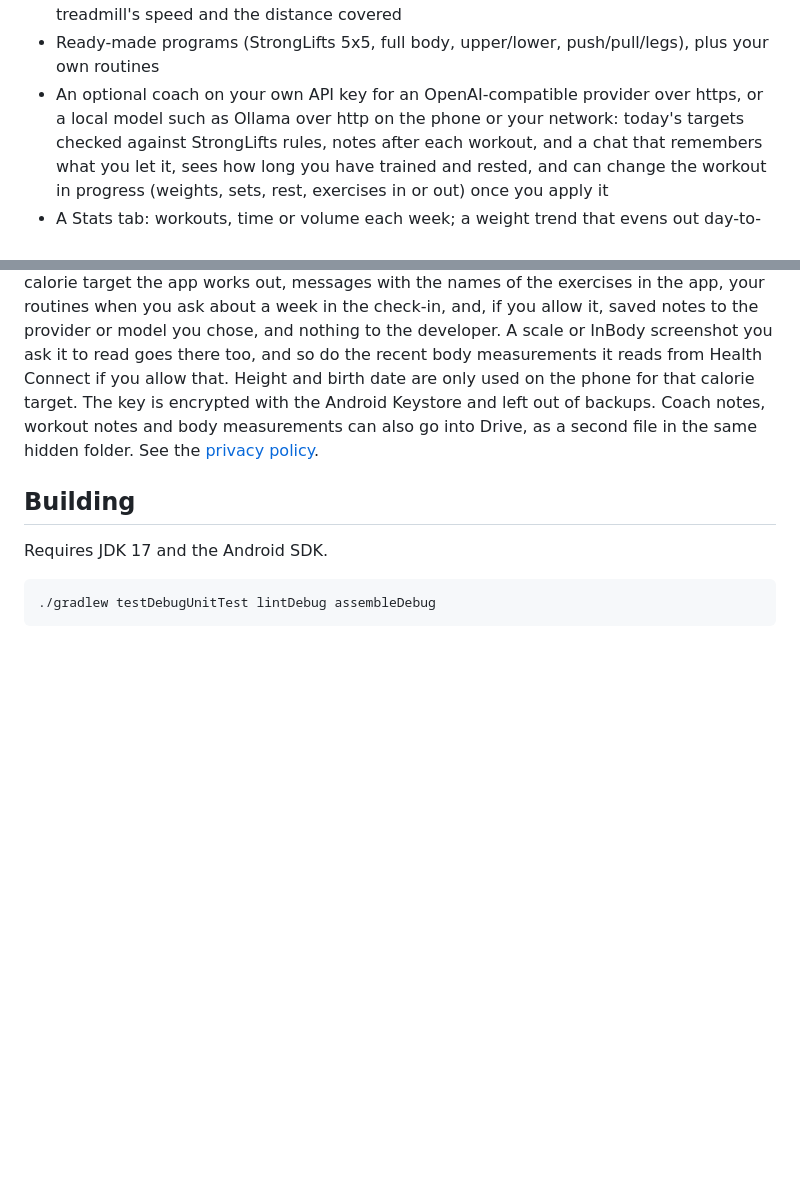
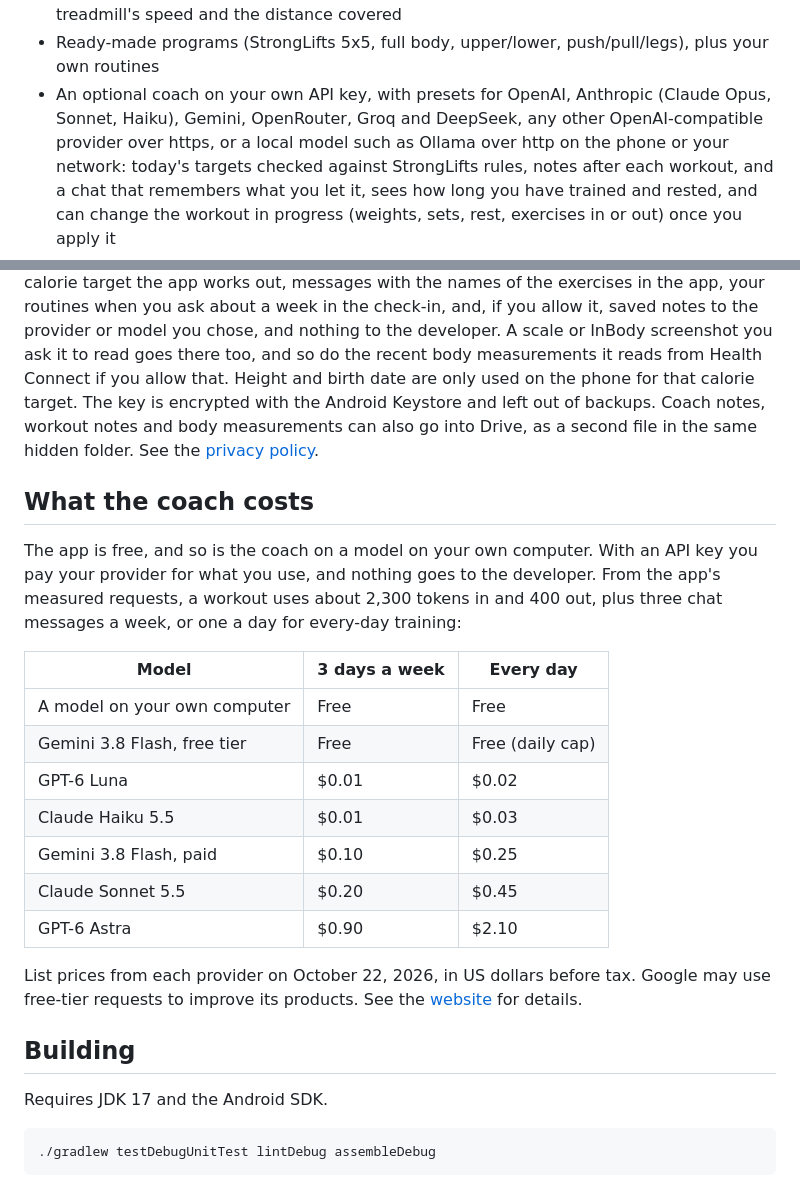
Before and after one commit to wonjoonSeol-WS/fitgymlog, a Markdown page: README.md, 2 parts joined by grey strips. GitHub-like rendering; blank space fills up the shorter version.

Commit message:
README: name the coach providers and what it costs a month

```diff
--- a/README.md
+++ b/README.md
@@ -13,7 +13,8 @@ Download: [latest release](https://github.com/wonjoonSeol/fitgymlog/releases/lat
 - Cardio in minutes (treadmill with speed and incline, stair machine, bike, rower with distance), planned in routines, each saved to
   Health Connect as its own session, with the treadmill's speed and the distance covered
 - Ready-made programs (StrongLifts 5x5, full body, upper/lower, push/pull/legs), plus your own routines
-- An optional coach on your own API key for an OpenAI-compatible provider over https, or a local model such as Ollama
+- An optional coach on your own API key, with presets for OpenAI, Anthropic (Claude Opus, Sonnet, Haiku), Gemini,
+  OpenRouter, Groq and DeepSeek, any other OpenAI-compatible provider over https, or a local model such as Ollama
   over http on the phone or your network: today's targets checked against
   StrongLifts rules, notes after each workout, and a chat that remembers what you let it, sees how long you have
   trained and rested, and can change the workout in progress (weights, sets, rest, exercises in or out) once you apply it
@@ -94,6 +95,25 @@ phone for that calorie target. The key is
 encrypted with the Android Keystore and left out of backups. Coach notes, workout notes and body measurements can also go into Drive, as a second file in the
 same hidden folder. See the [privacy policy](https://wonjoonseol.github.io/fitgymlog/privacy.html).
 
+## What the coach costs
+
+The app is free, and so is the coach on a model on your own computer. With an API key you pay your provider for what
+you use, and nothing goes to the developer. From the app's measured requests, a workout uses about 2,300 tokens in and
+400 out, plus three chat messages a week, or one a day for every-day training:
+
+| Model                          | 3 days a week | Every day         |
+|--------------------------------|---------------|-------------------|
+| A model on your own computer   | Free          | Free              |
+| Gemini 3.8 Flash, free tier    | Free          | Free (daily cap)  |
+| GPT-6 Luna                     | $0.01         | $0.02             |
+| Claude Haiku 5.5               | $0.01         | $0.03             |
+| Gemini 3.8 Flash, paid         | $0.10         | $0.25             |
+| Claude Sonnet 5.5              | $0.20         | $0.45             |
+| GPT-6 Astra                    | $0.90         | $2.10             |
+
+List prices from each provider on October 22, 2026, in US dollars before tax. Google may use free-tier requests to
+improve its products. See the [website](https://wonjoonseol.github.io/fitgymlog/) for details.
+
 ## Building
 
 Requires JDK 17 and the Android SDK.
```
